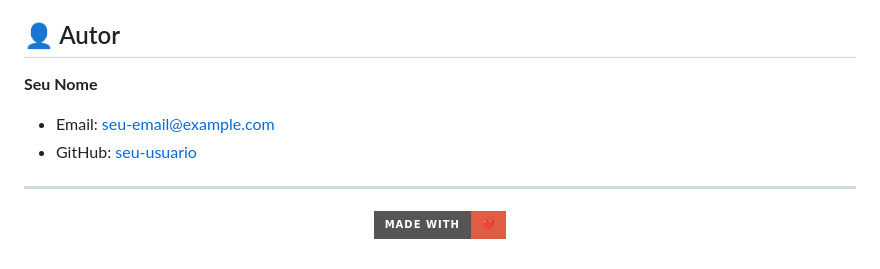
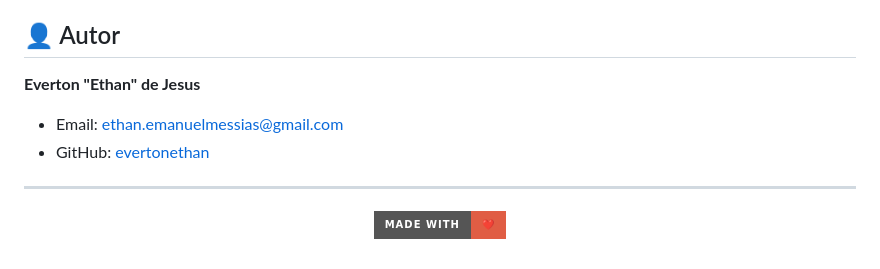
Before and after one commit to evertonethan/Task-Management-System, a Markdown page: README.md, the part around the change. Rendered like a GitHub page; badges without logos.

```diff
--- a/README.md
+++ b/README.md
@@ -195,9 +195,9 @@ Este projeto está licenciado sob a [Licença MIT](LICENSE) - veja o arquivo LIC
 
 ## 👤 Autor
 
-**Seu Nome**
-- Email: [seu-email@example.com](mailto:seu-email@example.com)
-- GitHub: [seu-usuario](https://github.com/seu-usuario)
+**Everton "Ethan" de Jesus**
+- Email: [ethan.emanuelmessias@gmail.com](mailto:seu-email@example.com)
+- GitHub: [evertonethan](https://github.com/evertonethan)
 
 ---
 
```
